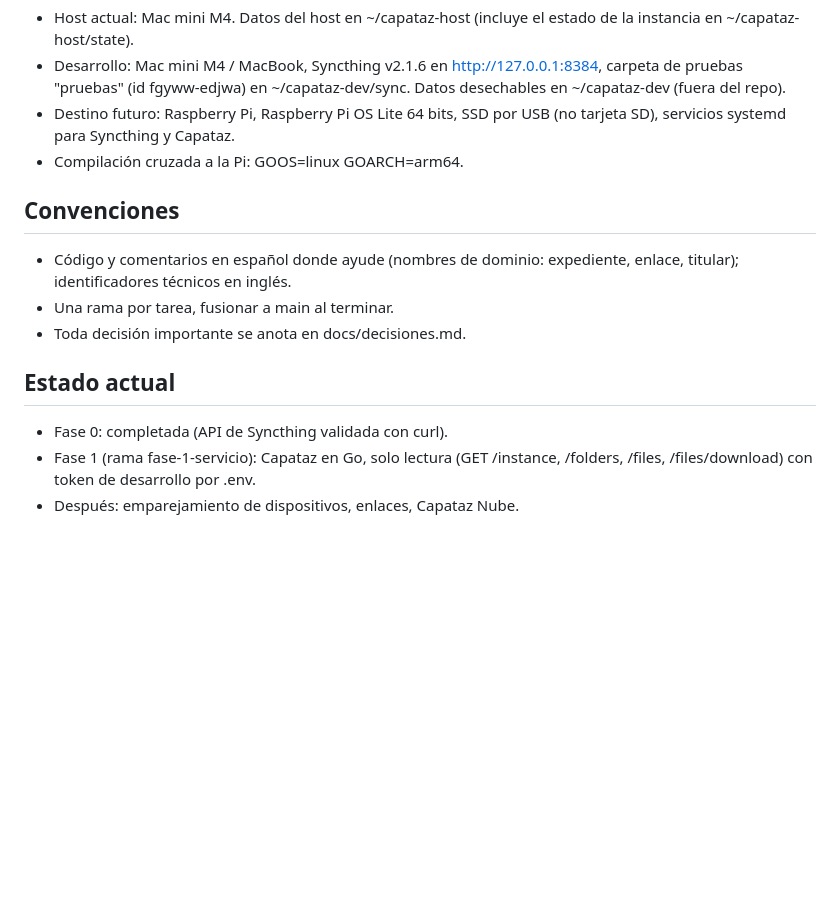
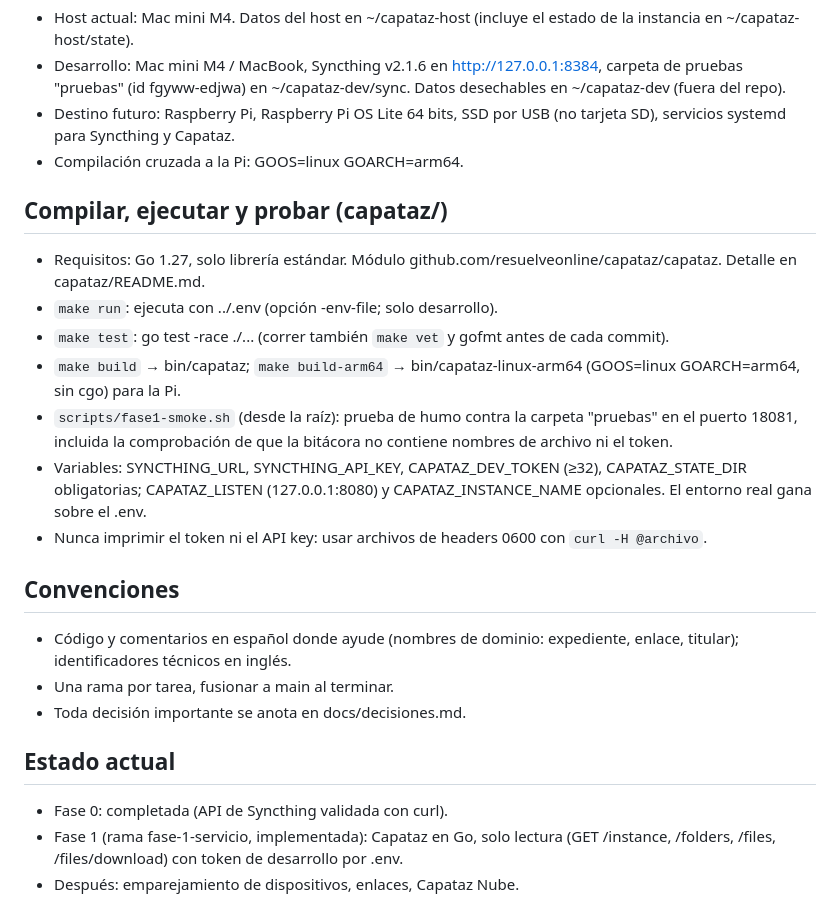
Before and after one commit to resuelveonline/capataz, a Markdown page: CLAUDE.md, the part around the change. Rendered like a GitHub page; blank space fills up the shorter version.

```diff
--- a/CLAUDE.md
+++ b/CLAUDE.md
@@ -61,6 +61,23 @@ archivos, y generar enlaces temporales de solo lectura.
   tarjeta SD), servicios systemd para Syncthing y Capataz.
 - Compilación cruzada a la Pi: GOOS=linux GOARCH=arm64.
 
+## Compilar, ejecutar y probar (capataz/)
+- Requisitos: Go 1.27, solo librería estándar. Módulo
+  github.com/resuelveonline/capataz/capataz. Detalle en capataz/README.md.
+- `make run`: ejecuta con ../.env (opción -env-file; solo desarrollo).
+- `make test`: go test -race ./... (correr también `make vet` y gofmt antes
+  de cada commit).
+- `make build` → bin/capataz; `make build-arm64` → bin/capataz-linux-arm64
+  (GOOS=linux GOARCH=arm64, sin cgo) para la Pi.
+- `scripts/fase1-smoke.sh` (desde la raíz): prueba de humo contra la carpeta
+  "pruebas" en el puerto 18081, incluida la comprobación de que la bitácora
+  no contiene nombres de archivo ni el token.
+- Variables: SYNCTHING_URL, SYNCTHING_API_KEY, CAPATAZ_DEV_TOKEN (≥32),
+  CAPATAZ_STATE_DIR obligatorias; CAPATAZ_LISTEN (127.0.0.1:8080) y
+  CAPATAZ_INSTANCE_NAME opcionales. El entorno real gana sobre el .env.
+- Nunca imprimir el token ni el API key: usar archivos de headers 0600 con
+  `curl -H @archivo`.
+
 ## Convenciones
 - Código y comentarios en español donde ayude (nombres de dominio:
   expediente, enlace, titular); identificadores técnicos en inglés.
@@ -69,6 +86,6 @@ archivos, y generar enlaces temporales de solo lectura.
 
 ## Estado actual
 - Fase 0: completada (API de Syncthing validada con curl).
-- Fase 1 (rama fase-1-servicio): Capataz en Go, solo lectura (GET /instance,
+- Fase 1 (rama fase-1-servicio, implementada): Capataz en Go, solo lectura (GET /instance,
   /folders, /files, /files/download) con token de desarrollo por .env.
 - Después: emparejamiento de dispositivos, enlaces, Capataz Nube.
```
Also changed, not shown: capataz/README.md (added, +171 -0 lines), docs/decisiones.md (+27 -1 lines).
